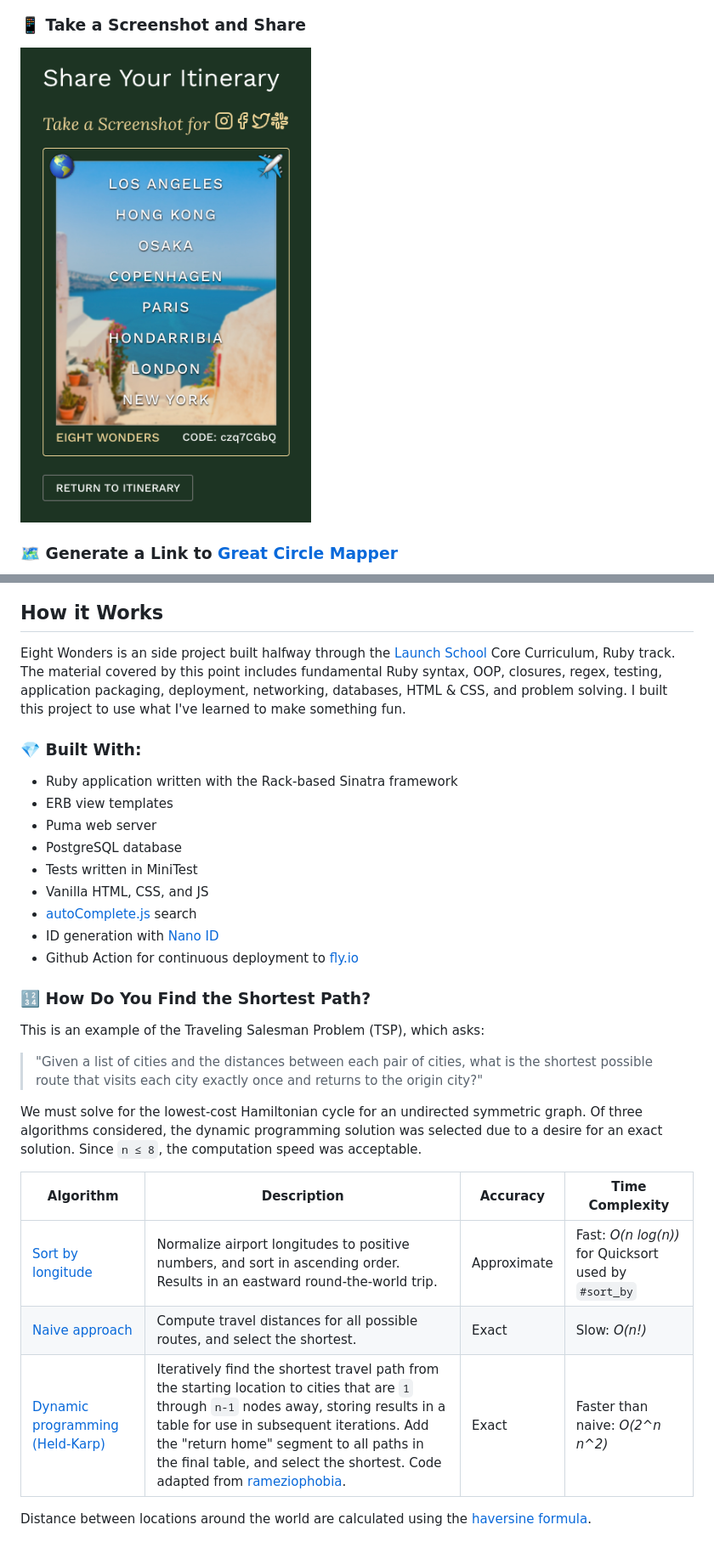
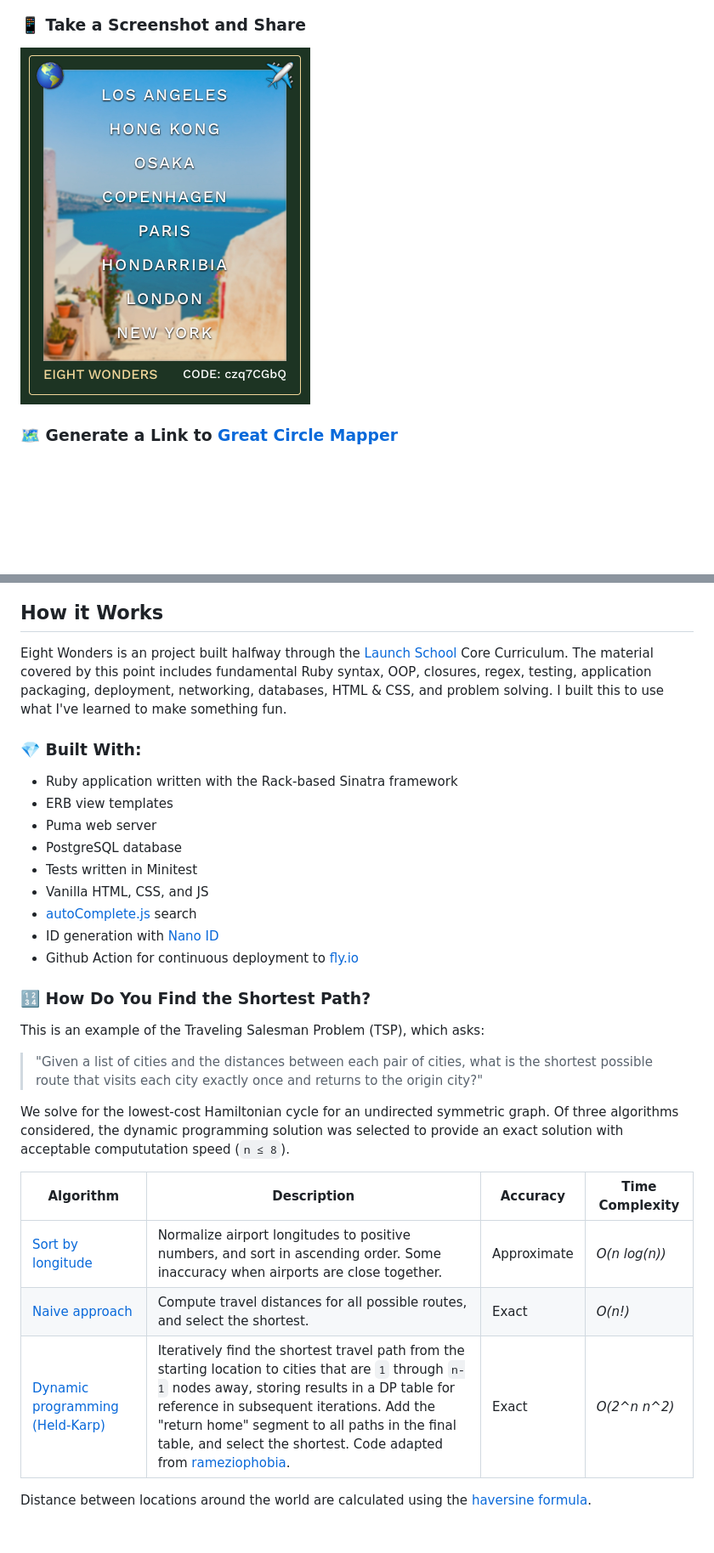
Before and after one commit to jasonherngwang/eight-wonders, a Markdown page: README.md, 2 parts joined by grey strips. Shown: that part at 85% size. Drawn GitHub-style; pictures changed too: public/images/eight_wonders_sharing.png; blank space fills up the shorter version.

Commit message:
docs: updated copy on readme, faq, homepage

```diff
--- a/README.md
+++ b/README.md
@@ -33,7 +33,7 @@ The idea is that you can visit the [Seven Wonders of the World](https://en.wikip
 
 ## How it Works
 
-Eight Wonders is an side project built halfway through the [Launch School](https://launchschool.com/) Core Curriculum, Ruby track. The material covered by this point includes fundamental Ruby syntax, OOP, closures, regex, testing, application packaging, deployment, networking, databases, HTML & CSS, and problem solving. I built this project to use what I've learned to make something fun.
+Eight Wonders is an project built halfway through the [Launch School](https://launchschool.com/) Core Curriculum. The material covered by this point includes fundamental Ruby syntax, OOP, closures, regex, testing, application packaging, deployment, networking, databases, HTML & CSS, and problem solving. I built this to use what I've learned to make something fun.
 
 ### :gem: Built With:
 
@@ -41,7 +41,7 @@ Eight Wonders is an side project built halfway through the [Launch School](https
 * ERB view templates
 * Puma web server
 * PostgreSQL database
-* Tests written in MiniTest
+* Tests written in Minitest
 * Vanilla HTML, CSS, and JS
 * [autoComplete.js](https://tarekraafat.github.io/autoComplete.js/#/) search
 * ID generation with [Nano ID](https://github.com/ai/nanoid)
@@ -53,12 +53,12 @@ This is an example of the Traveling Salesman Problem (TSP), which asks:
 
 >"Given a list of cities and the distances between each pair of cities, what is the shortest possible route that visits each city exactly once and returns to the origin city?"
 
-We must solve for the lowest-cost Hamiltonian cycle for an undirected symmetric graph. Of three algorithms considered, the dynamic programming solution was selected due to a desire for an exact solution. Since `n ≤ 8`, the computation speed was acceptable.
+We solve for the lowest-cost Hamiltonian cycle for an undirected symmetric graph. Of three algorithms considered, the dynamic programming solution was selected to provide an exact solution with acceptable compututation speed (`n ≤ 8`).
 
 | Algorithm | Description | Accuracy | Time Complexity |
 | --- | --- | --- | --- |
-| [Sort by longitude](https://github.com/jasonherngwang/eight-wonders/blob/main/lib/shortest_path_algos.rb#L136) | Normalize airport longitudes to positive numbers, and sort in ascending order. Results in an eastward round-the-world trip. | Approximate | Fast: *O(n log(n))* for Quicksort used by `#sort_by` |
-| [Naive approach](https://github.com/jasonherngwang/eight-wonders/blob/main/lib/shortest_path_algos.rb#L180) | Compute travel distances for all possible routes, and select the shortest. | Exact | Slow: *O(n!)* |
-| [Dynamic programming (Held-Karp)](https://github.com/jasonherngwang/eight-wonders/blob/main/lib/shortest_path_algos.rb#L260) | Iteratively find the shortest travel path from the starting location to cities that are `1` through `n-1` nodes away, storing results in a table for use in subsequent iterations. Add the "return home" segment to all paths in the final table, and select the shortest. Code adapted from [rameziophobia](https://github.com/rameziophobia/Travelling_Salesman_Optimization/blob/master/dynamic_programming.py). | Exact | Faster than naive: *O(2^n n^2)* |
+| [Sort by longitude](https://github.com/jasonherngwang/eight-wonders/blob/main/lib/shortest_path_algos.rb#L136) | Normalize airport longitudes to positive numbers, and sort in ascending order. Some inaccuracy when airports are close together. | Approximate | *O(n log(n))* |
+| [Naive approach](https://github.com/jasonherngwang/eight-wonders/blob/main/lib/shortest_path_algos.rb#L180) | Compute travel distances for all possible routes, and select the shortest. | Exact | *O(n!)* |
+| [Dynamic programming (Held-Karp)](https://github.com/jasonherngwang/eight-wonders/blob/main/lib/shortest_path_algos.rb#L260) | Iteratively find the shortest travel path from the starting location to cities that are `1` through `n-1` nodes away, storing results in a DP table for reference in subsequent iterations. Add the "return home" segment to all paths in the final table, and select the shortest. Code adapted from [rameziophobia](https://github.com/rameziophobia/Travelling_Salesman_Optimization/blob/master/dynamic_programming.py). | Exact | *O(2^n n^2)* |
 
 Distance between locations around the world are calculated using the [haversine formula](https://community.esri.com/t5/coordinate-reference-systems-blog/distance-on-a-sphere-the-haversine-formula/ba-p/902128).
```
Also changed, not shown: other parts of README.md (+2 -2 lines), 2 other files.
